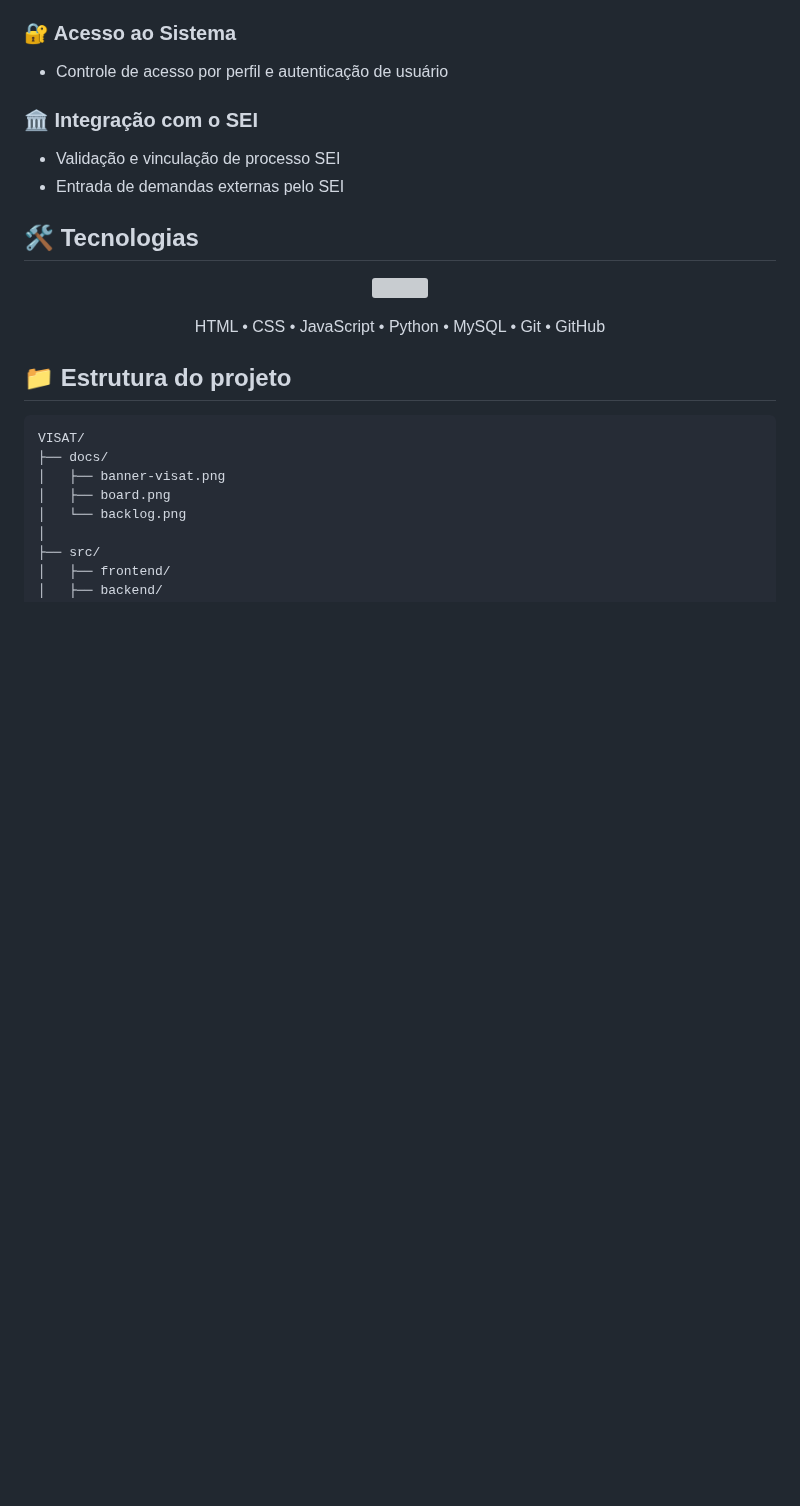
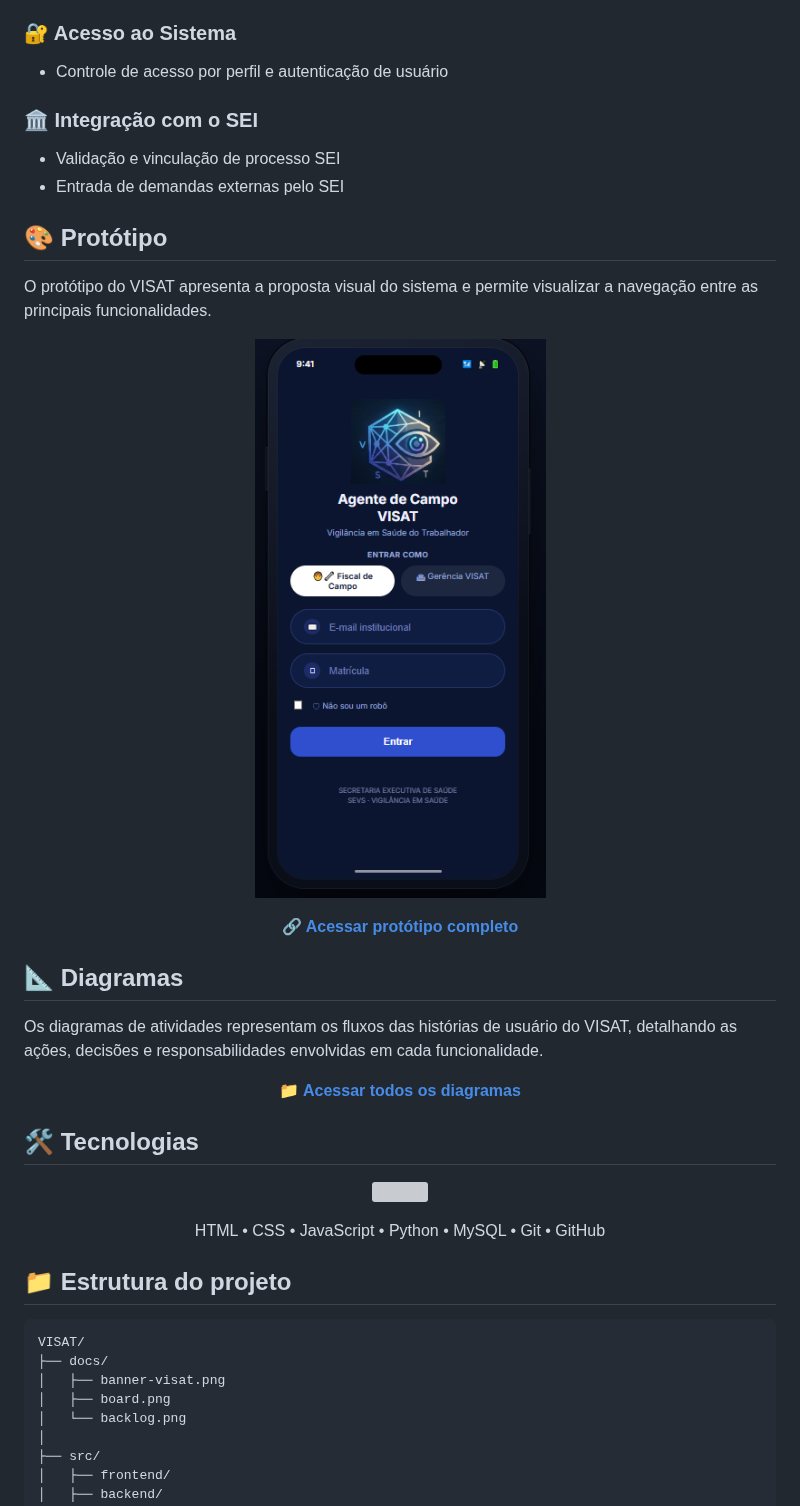
Before and after one commit to arrudacaua/AGENTE-DE-CAMPO-VISAT, a Markdown page: README.md, the part around the change. Rendered like a GitHub page; blank space fills up the shorter version; grey boxes are pictures that could not be loaded.

Commit message:
Atualiza README

```diff
--- a/README.md
+++ b/README.md
@@ -54,6 +54,29 @@ Desenvolver uma solução que permita:
 - Validação e vinculação de processo SEI
 - Entrada de demandas externas pelo SEI
 
+## 🎨 Protótipo
+
+O protótipo do VISAT apresenta a proposta visual do sistema e permite visualizar a navegação entre as principais funcionalidades.
+
+<p align="center">
+  <img src="docs/prototipo.png" alt="Protótipo do sistema VISAT" width="500">
+</p>
+
+<p align="center">
+  <a href="https://claude.ai/artifact/SjXbqsXkbAX9fMj9x1Ec2A">
+    <b>🔗 Acessar protótipo completo</b>
+  </a>
+</p>
+
+## 📐 Diagramas
+
+Os diagramas de atividades representam os fluxos das histórias de usuário do VISAT, detalhando as ações, decisões e responsabilidades envolvidas em cada funcionalidade.
+
+<p align="center">
+  <a href="https://claude.ai/artifact/Mb39gmjth4y6PLFV9LAeL5">
+    <b>📁 Acessar todos os diagramas</b>
+  </a>
+</p>
 
 ## 🛠️ Tecnologias
 
```
